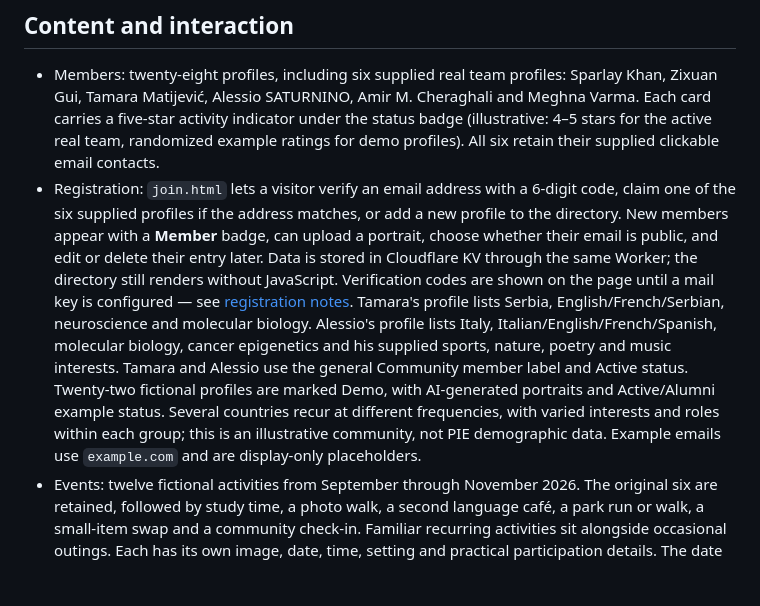
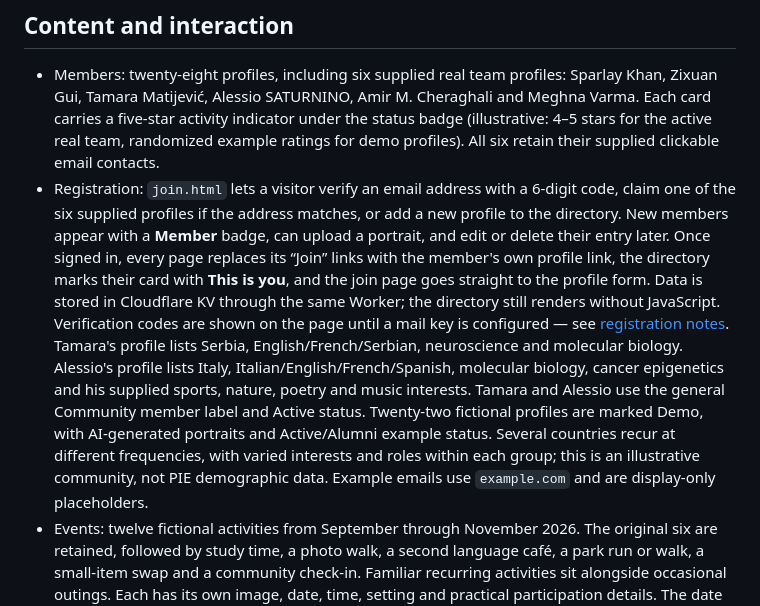
Before and after one commit to zixuangui-rgb/PIE_UPC, a Markdown page: README.md, the part around the change. GitHub-like rendering; blank space fills up the shorter version.

Commit message:
Document signed-in state and always-public emails

```diff
--- a/README.md
+++ b/README.md
@@ -7,7 +7,7 @@ The homepage keeps the original Paris hero, adds a **Find your PIE** preview and
 ## Content and interaction
 
 - Members: twenty-eight profiles, including six supplied real team profiles: Sparlay Khan, Zixuan Gui, Tamara Matijević, Alessio SATURNINO, Amir M. Cheraghali and Meghna Varma. Each card carries a five-star activity indicator under the status badge (illustrative: 4–5 stars for the active real team, randomized example ratings for demo profiles). All six retain their supplied clickable email contacts.
-- Registration: `join.html` lets a visitor verify an email address with a 6-digit code, claim one of the six supplied profiles if the address matches, or add a new profile to the directory. New members appear with a **Member** badge, can upload a portrait, choose whether their email is public, and edit or delete their entry later. Data is stored in Cloudflare KV through the same Worker; the directory still renders without JavaScript. Verification codes are shown on the page until a mail key is configured — see [registration notes](docs/registration.md). Tamara's profile lists Serbia, English/French/Serbian, neuroscience and molecular biology. Alessio's profile lists Italy, Italian/English/French/Spanish, molecular biology, cancer epigenetics and his supplied sports, nature, poetry and music interests. Tamara and Alessio use the general Community member label and Active status. Twenty-two fictional profiles are marked Demo, with AI-generated portraits and Active/Alumni example status. Several countries recur at different frequencies, with varied interests and roles within each group; this is an illustrative community, not PIE demographic data. Example emails use `example.com` and are display-only placeholders.
+- Registration: `join.html` lets a visitor verify an email address with a 6-digit code, claim one of the six supplied profiles if the address matches, or add a new profile to the directory. New members appear with a **Member** badge, can upload a portrait, and edit or delete their entry later. Once signed in, every page replaces its “Join” links with the member's own profile link, the directory marks their card with **This is you**, and the join page goes straight to the profile form. Data is stored in Cloudflare KV through the same Worker; the directory still renders without JavaScript. Verification codes are shown on the page until a mail key is configured — see [registration notes](docs/registration.md). Tamara's profile lists Serbia, English/French/Serbian, neuroscience and molecular biology. Alessio's profile lists Italy, Italian/English/French/Spanish, molecular biology, cancer epigenetics and his supplied sports, nature, poetry and music interests. Tamara and Alessio use the general Community member label and Active status. Twenty-two fictional profiles are marked Demo, with AI-generated portraits and Active/Alumni example status. Several countries recur at different frequencies, with varied interests and roles within each group; this is an illustrative community, not PIE demographic data. Example emails use `example.com` and are display-only placeholders.
 - Events: twelve fictional activities from September through November 2026. The original six are retained, followed by study time, a photo walk, a second language café, a park run or walk, a small-item swap and a community check-in. Familiar recurring activities sit alongside occasional outings. Each has its own image, date, time, setting and practical participation details. The date sits in a small frosted-glass badge over each photo; phones place the media above the text.
 - Experiences: twelve fictional first-person stories, with the original six retained. Additional topics include photography, finding a place in multilingual conversations, studying together, quiet weekends, volunteer handovers and making affordable plans. Each author has a corresponding fictional member profile. Wide article rows pair photos with titles, bylines and summaries, plus native expand/collapse controls. Phones show the photo as the top of the same story card.
 - Each activity and story has its own image; no image is shared between the Events and Experiences pages.
```
Also changed, not shown: docs/registration.md (+12 -2 lines).
